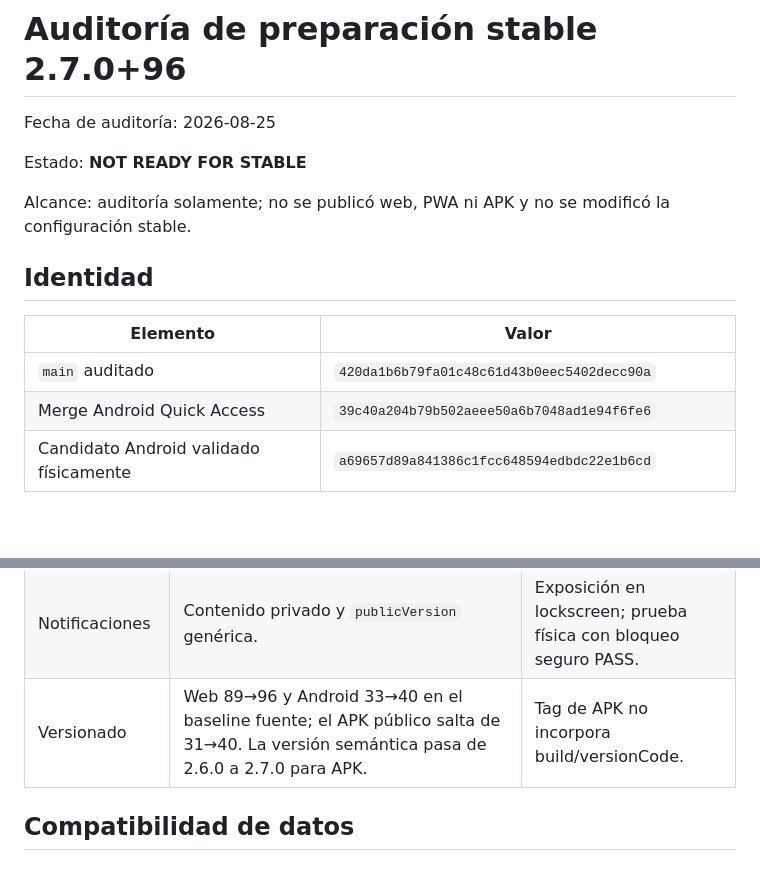
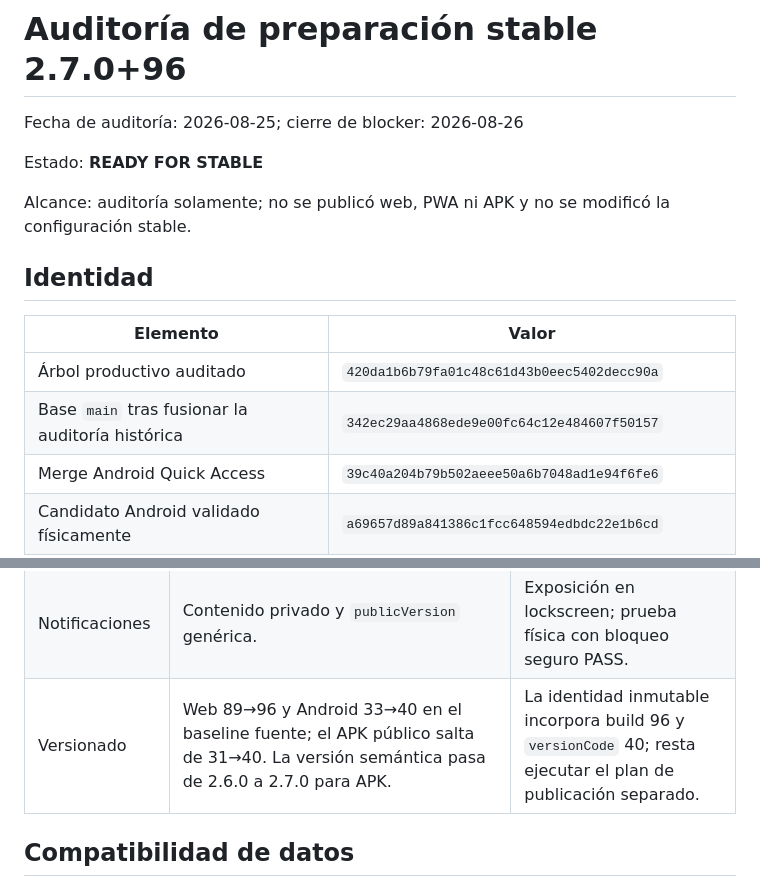
Before and after one commit to locoviera24-code/protocolo-0-100, a Markdown page: docs/stable-96-readiness.md, 2 parts joined by grey strips. Drawn GitHub-style; blank space fills up the shorter version.

```diff
--- a/docs/stable-96-readiness.md
+++ b/docs/stable-96-readiness.md
@@ -1,8 +1,8 @@
 # Auditoría de preparación stable 2.7.0+96
 
-Fecha de auditoría: 2026-08-25
+Fecha de auditoría: 2026-08-25; cierre de blocker: 2026-08-26
 
-Estado: **NOT READY FOR STABLE**
+Estado: **READY FOR STABLE**
 
 Alcance: auditoría solamente; no se publicó web, PWA ni APK y no se modificó la configuración stable.
 
@@ -10,7 +10,8 @@ Alcance: auditoría solamente; no se publicó web, PWA ni APK y no se modificó
 
 | Elemento | Valor |
 | --- | --- |
-| `main` auditado | `420da1b6b79fa01c48c61d43b0eec5402decc90a` |
+| Árbol productivo auditado | `420da1b6b79fa01c48c61d43b0eec5402decc90a` |
+| Base `main` tras fusionar la auditoría histórica | `342ec29aa4868ede9e00fc64c12e484607f50157` |
 | Merge Android Quick Access | `39c40a204b79b502aeee50a6b7048ad1e94f6fe6` |
 | Candidato Android validado físicamente | `a69657d89a841386c1fcc648594edbdc22e1b6cd` |
 | Versión | `2.7.0` |
@@ -68,7 +69,7 @@ abarca 37 commits, 119 archivos, 9.793 inserciones y 1.142 eliminaciones.
 | Android nativo | Java 17, receivers estrictos, RemoteViews y foreground notification. | Variación OEM y lifecycle. |
 | Permisos | Notificaciones y boot se gestionan sin bloquear Gym. | Denegación/OEM; física Samsung cubierta. |
 | Notificaciones | Contenido privado y `publicVersion` genérica. | Exposición en lockscreen; prueba física con bloqueo seguro PASS. |
-| Versionado | Web 89→96 y Android 33→40 en el baseline fuente; el APK público salta de 31→40. La versión semántica pasa de 2.6.0 a 2.7.0 para APK. | Tag de APK no incorpora build/versionCode. |
+| Versionado | Web 89→96 y Android 33→40 en el baseline fuente; el APK público salta de 31→40. La versión semántica pasa de 2.6.0 a 2.7.0 para APK. | La identidad inmutable incorpora build 96 y `versionCode` 40; resta ejecutar el plan de publicación separado. |
 
 ## Compatibilidad de datos
 
```
Also changed, not shown: other parts of docs/stable-96-readiness.md (+42 -25 lines).
